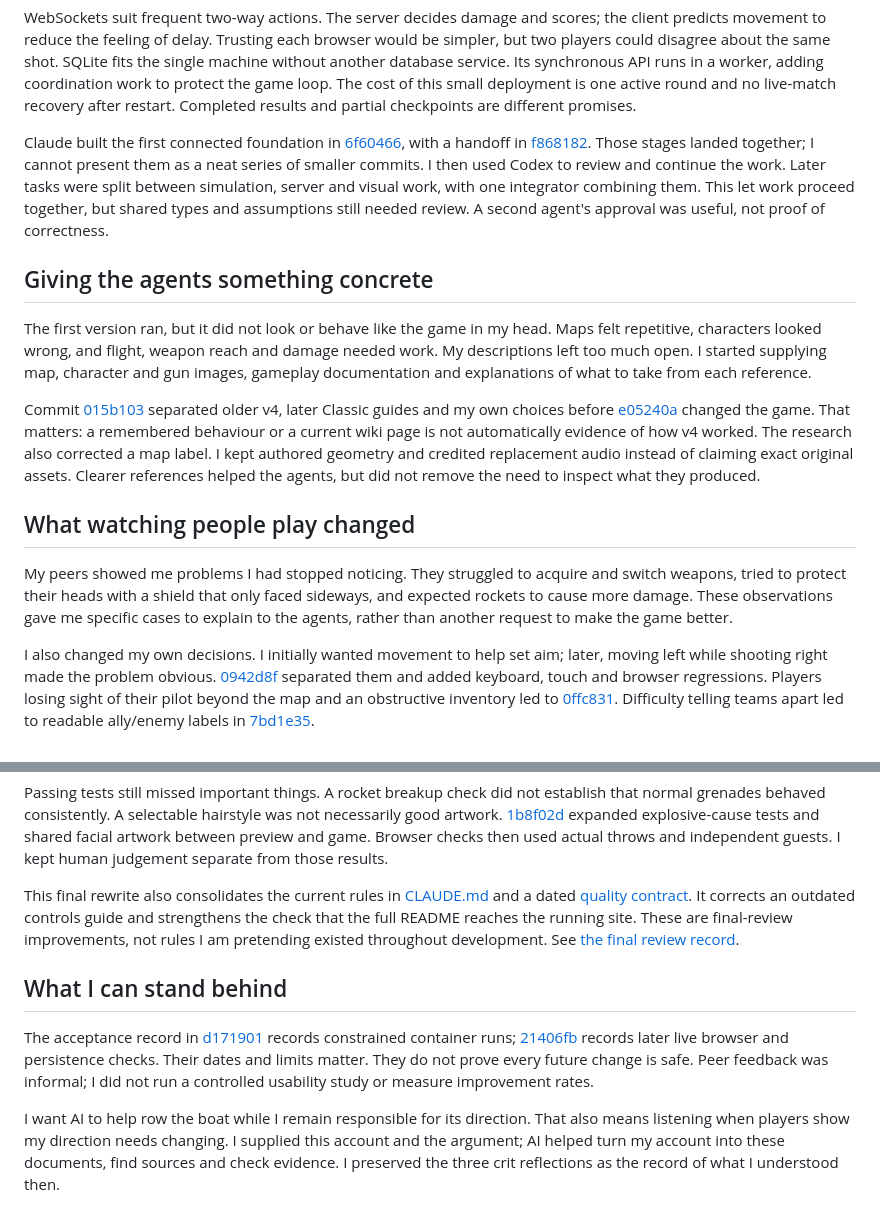
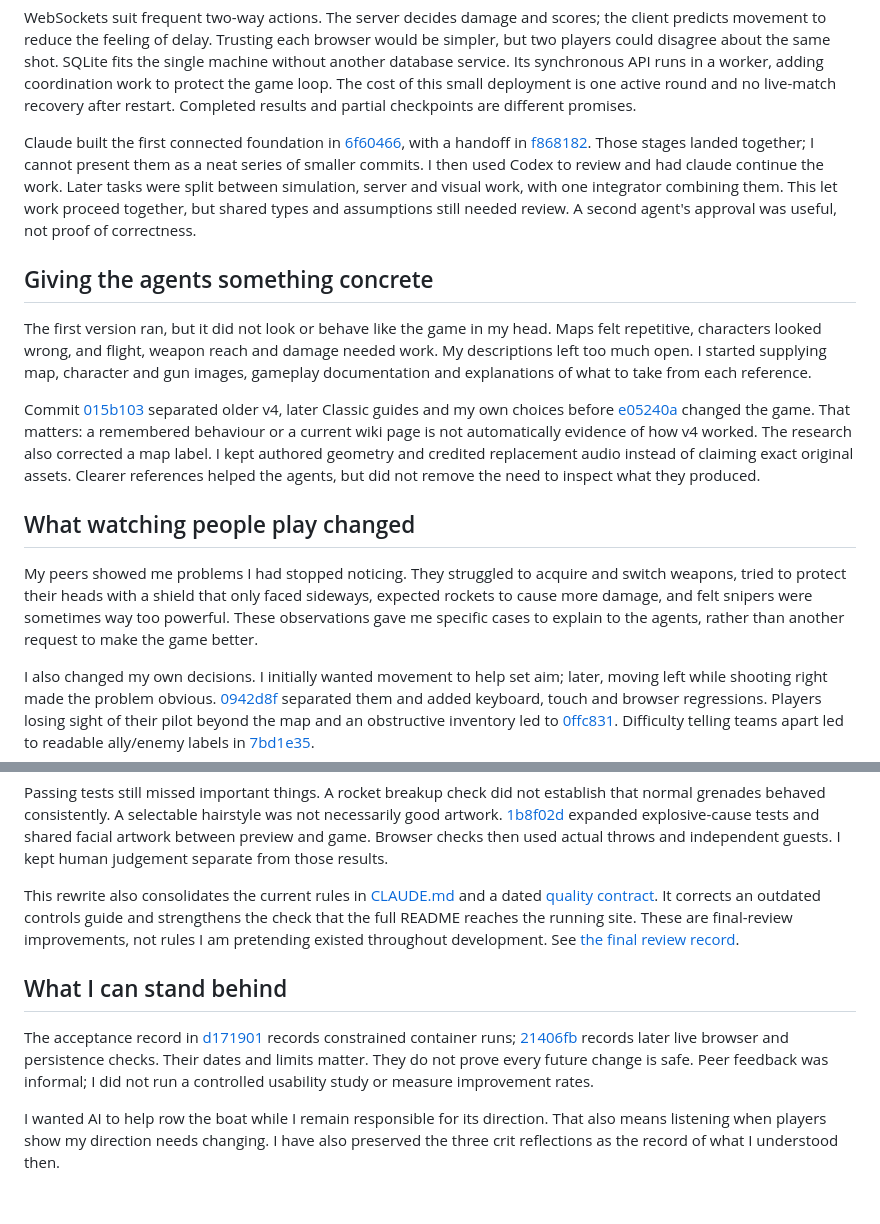
Before and after one commit to comp4020-agentic-coding-studio/comp4020-final-adithya-rama, a Markdown page: PROCESS.md, 2 parts joined by grey strips. Rendered like a GitHub page.

Commit message:
Refine PROCESS.md for clarity and coherence
Consolidate and streamline the narrative in PROCESS.md, enhancing readability by removing redundant phrases and improving sentence structure. Update observations from peer feedback to include additional insights on gameplay issues. Correct minor inaccuracies and ensure the document reflects the current state of project rules and guidelines. These changes aim to provide a clearer account of the development process and the role of AI in shaping the project.

```diff
--- a/PROCESS.md
+++ b/PROCESS.md
@@ -40,12 +40,7 @@ after restart. Completed results and partial checkpoints are different promises.
 
 Claude built the first connected foundation in
 [6f60466](https://github.com/comp4020-agentic-coding-studio/comp4020-final-adithya-rama/commit/6f60466),
-with a handoff in [f868182](https://github.com/comp4020-agentic-coding-studio/comp4020-final-adithya-rama/commit/f868182).
-Those stages landed together; I cannot present them as a neat series of smaller
-commits. I then used Codex to review and continue the work. Later tasks were
-split between simulation, server and visual work, with one integrator combining
-them. This let work proceed together, but shared types and assumptions still
-needed review. A second agent's approval was useful, not proof of correctness.
+with a handoff in [f868182](https://github.com/comp4020-agentic-coding-studio/comp4020-final-adithya-rama/commit/f868182). Those stages landed together; I cannot present them as a neat series of smaller commits. I then used Codex to review and had claude continue the work. Later tasks were split between simulation, server and visual work, with one integrator combining them. This let work proceed together, but shared types and assumptions still needed review. A second agent's approval was useful, not proof of correctness.
 
 ## Giving the agents something concrete
 
@@ -66,11 +61,7 @@ not remove the need to inspect what they produced.
 
 ## What watching people play changed
 
-My peers showed me problems I had stopped noticing. They struggled to acquire
-and switch weapons, tried to protect their heads with a shield that only faced
-sideways, and expected rockets to cause more damage. These observations gave me
-specific cases to explain to the agents, rather than another request to make
-the game better.
+My peers showed me problems I had stopped noticing. They struggled to acquire and switch weapons, tried to protect their heads with a shield that only faced sideways, expected rockets to cause more damage, and felt snipers were sometimes way too powerful. These observations gave me specific cases to explain to the agents, rather than another request to make the game better.
 
 I also changed my own decisions. I initially wanted movement to help set aim;
 later, moving left while shooting right made the problem obvious.
@@ -106,8 +97,7 @@ expanded explosive-cause tests and shared facial artwork between preview and
 game. Browser checks then used actual throws and independent guests. I kept
 human judgement separate from those results.
 
-This final rewrite also consolidates the current rules in
-[CLAUDE.md](CLAUDE.md) and a dated [quality contract](docs/QUALITY_CONTRACT.md).
+This rewrite also consolidates the current rules in [CLAUDE.md](CLAUDE.md) and a dated [quality contract](docs/QUALITY_CONTRACT.md).
 It corrects an outdated controls guide and strengthens the check that the full
 README reaches the running site. These are final-review improvements, not rules
 I am pretending existed throughout development. See
@@ -121,8 +111,4 @@ records later live browser and persistence checks. Their dates and limits matter
 They do not prove every future change is safe. Peer feedback was informal; I did
 not run a controlled usability study or measure improvement rates.
 
-I want AI to help row the boat while I remain responsible for its direction.
-That also means listening when players show my direction needs changing. I
-supplied this account and the argument; AI helped turn my account into these documents, find
-sources and check evidence. I preserved the three crit reflections as the
-record of what I understood then.
+I wanted AI to help row the boat while I remain responsible for its direction. That also means listening when players show my direction needs changing. I have also preserved the three crit reflections as the record of what I understood then.
```
